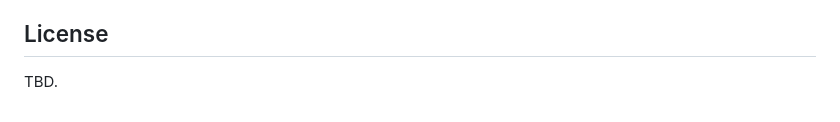
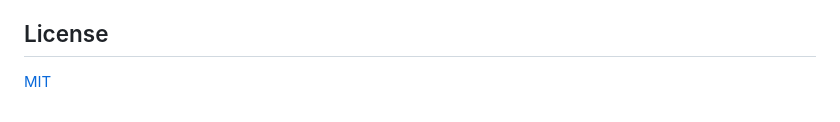
Before and after one commit to jailsonzarur/linkedin-optimizer, a Markdown page: README.md, the part around the change. Drawn GitHub-style.

Commit message:
docs: link README license section to LICENSE file

```diff
--- a/README.md
+++ b/README.md
@@ -89,4 +89,4 @@ explicit at the file level.
 
 ## License
 
-TBD.
+[MIT](LICENSE)
```
